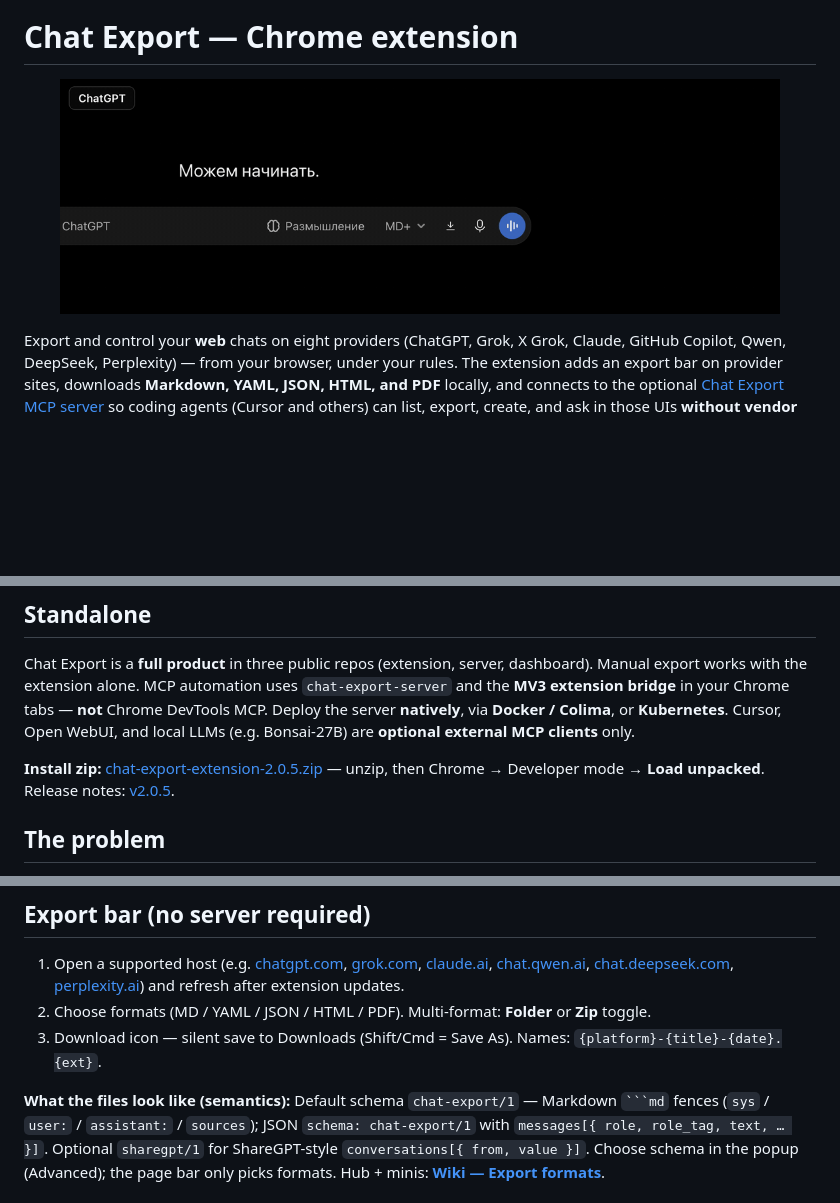
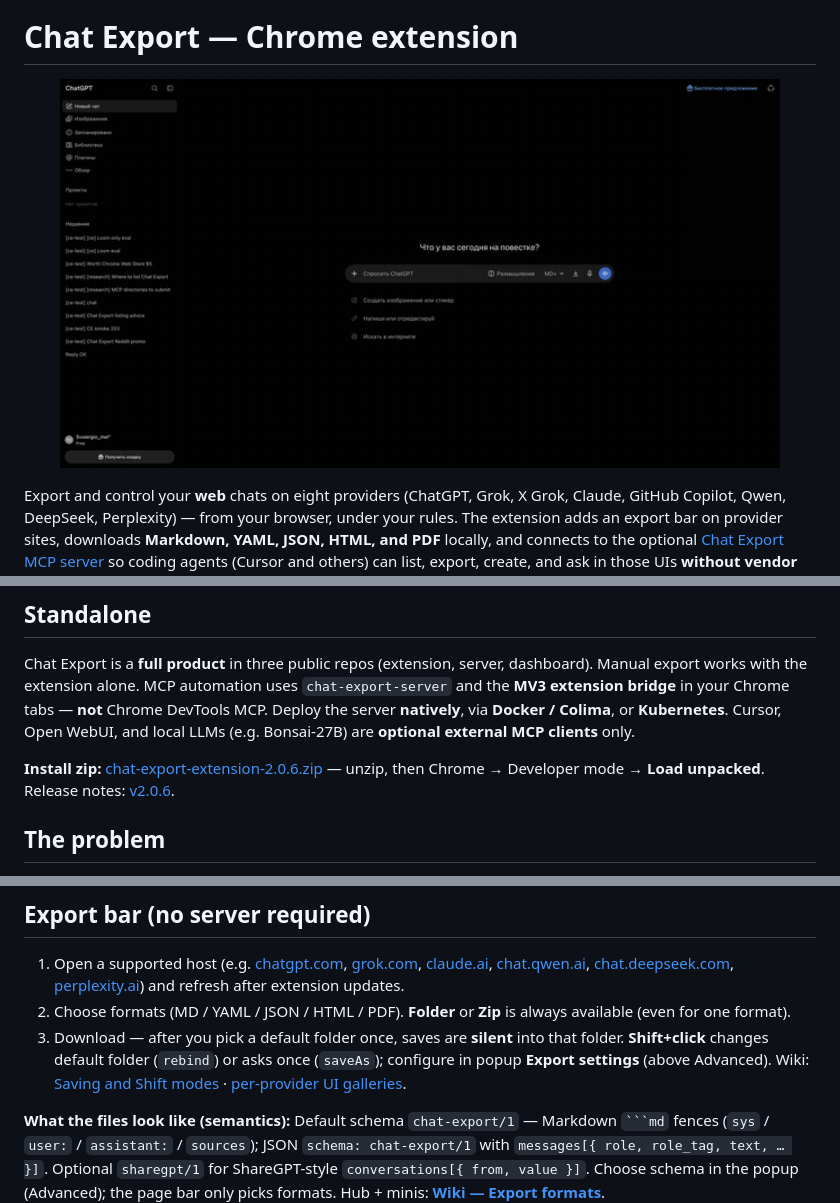
Before and after one commit to svergio/chat-export-extension, a Markdown page: README.md, 3 parts joined by grey strips. GitHub-like rendering; pictures changed too: docs/media/demo-export.gif; blank space fills up the shorter version.

````diff
--- a/README.md
+++ b/README.md
@@ -16,7 +16,7 @@ Export and control your **web** chats on eight providers (ChatGPT, Grok, X Grok,
 
 Chat Export is a **full product** in three public repos (extension, server, dashboard). Manual export works with the extension alone. MCP automation uses `chat-export-server` and the **MV3 extension bridge** in your Chrome tabs — **not** Chrome DevTools MCP. Deploy the server **natively**, via **Docker / Colima**, or **Kubernetes**. Cursor, Open WebUI, and local LLMs (e.g. Bonsai-27B) are **optional external MCP clients** only.
 
-**Install zip:** [chat-export-extension-2.0.5.zip](https://github.com/svergio/chat-export-extension/releases/download/v2.0.5/chat-export-extension-2.0.5.zip) — unzip, then Chrome → Developer mode → **Load unpacked**. Release notes: [v2.0.5](https://github.com/svergio/chat-export-extension/releases/tag/v2.0.5).
+**Install zip:** [chat-export-extension-2.0.6.zip](https://github.com/svergio/chat-export-extension/releases/download/v2.0.6/chat-export-extension-2.0.6.zip) — unzip, then Chrome → Developer mode → **Load unpacked**. Release notes: [v2.0.6](https://github.com/svergio/chat-export-extension/releases/tag/v2.0.6).
 
 ## The problem
 
@@ -90,8 +90,8 @@ Server MCP setup: [server README — Configuration](https://github.com/svergio/c
 ## Export bar (no server required)
 
 1. Open a supported host (e.g. [chatgpt.com](https://chatgpt.com), [grok.com](https://grok.com), [claude.ai](https://claude.ai), [chat.qwen.ai](https://chat.qwen.ai), [chat.deepseek.com](https://chat.deepseek.com), [perplexity.ai](https://perplexity.ai)) and refresh after extension updates.
-2. Choose formats (MD / YAML / JSON / HTML / PDF). Multi-format: **Folder** or **Zip** toggle.
-3. Download icon — silent save to Downloads (Shift/Cmd = Save As). Names: `{platform}-{title}-{date}.{ext}`.
+2. Choose formats (MD / YAML / JSON / HTML / PDF). **Folder** or **Zip** is always available (even for one format).
+3. Download — after you pick a default folder once, saves are **silent** into that folder. **Shift+click** changes default folder (`rebind`) or asks once (`saveAs`); configure in popup **Export settings** (above Advanced). Wiki: [Saving and Shift modes](https://github.com/svergio/chat-export-extension/wiki/Saving-and-Shift-Modes) · [per-provider UI galleries](https://github.com/svergio/chat-export-extension/wiki/Supported-Platforms#provider-ui-galleries-screenshots--gif).
 
 **What the files look like (semantics):** Default schema `chat-export/1` — Markdown `` ```md `` fences (`sys` / `user:` / `assistant:` / `sources`); JSON `schema: chat-export/1` with `messages[{ role, role_tag, text, … }]`. Optional `sharegpt/1` for ShareGPT-style `conversations[{ from, value }]`. Choose schema in the popup (Advanced); the page bar only picks formats. Hub + minis: **[Wiki — Export formats](https://github.com/svergio/chat-export-extension/wiki/Export-Formats)**.
 
````
Also changed, not shown: README.ru.md (+3 -3 lines), docs/qa/2.0.6-cdt-matrix.md (added, +162 -0 lines), docs/research/save-folder-spike.md (added, +33 -0 lines), 2 other files.
